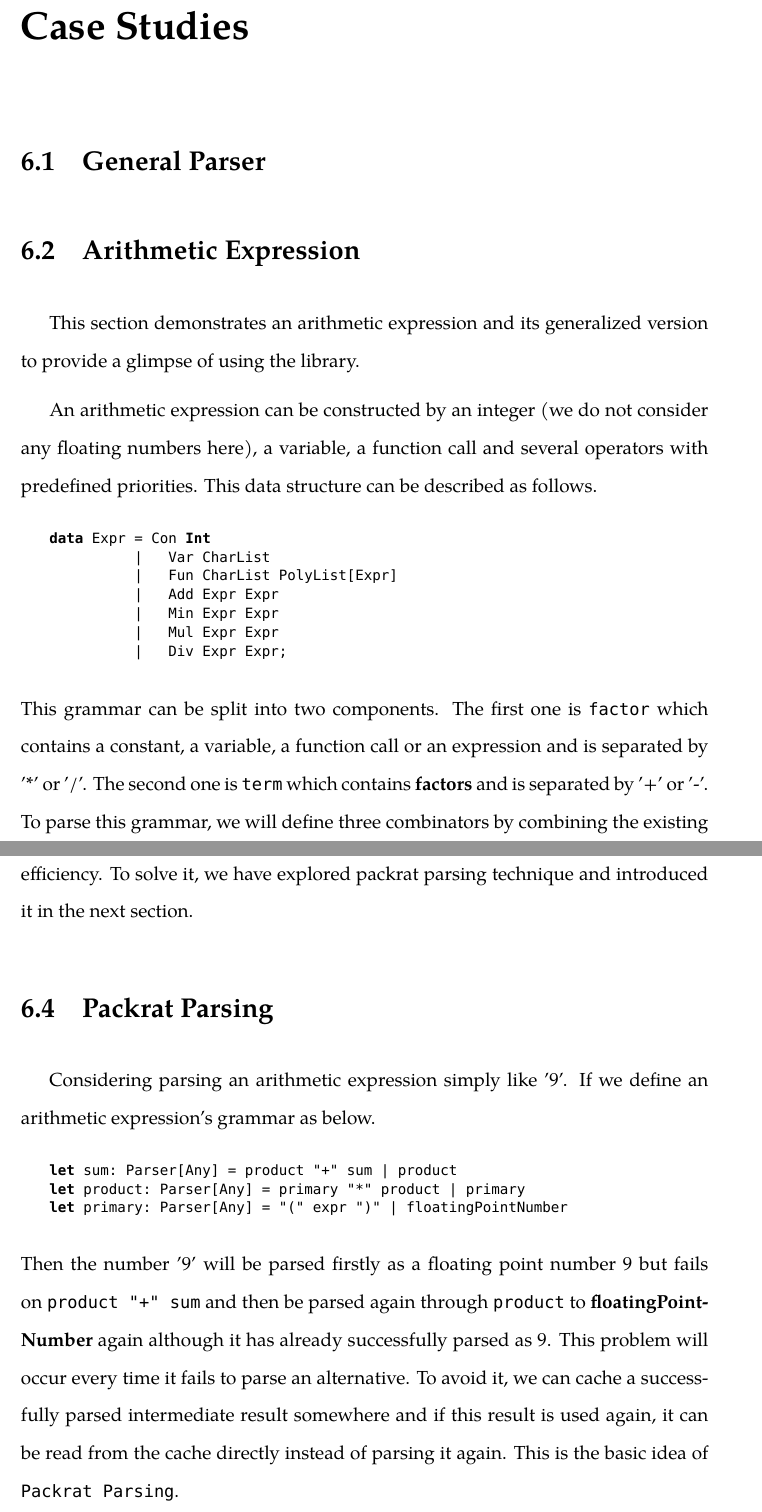
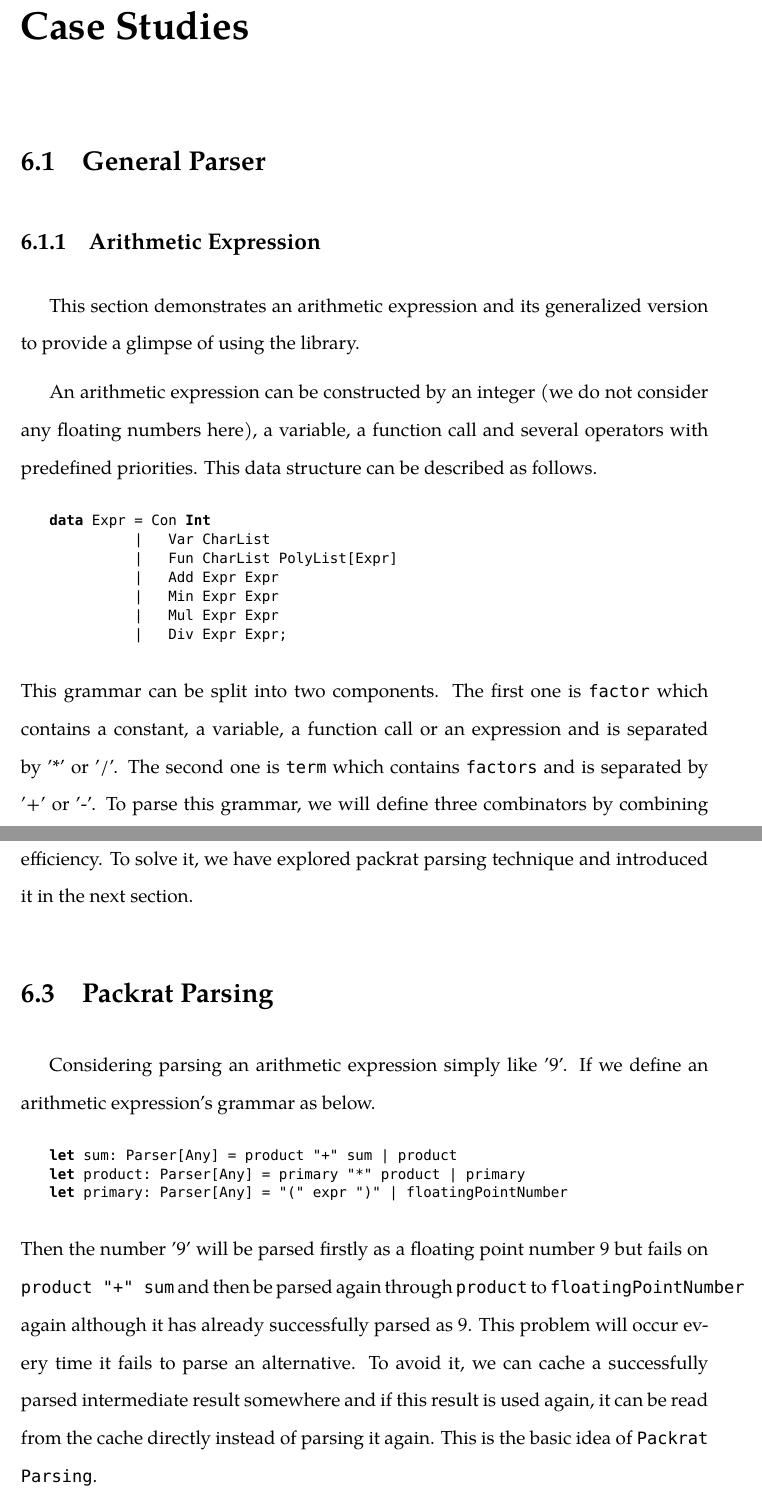
Before and after one commit to Demonsu/Dissertation-Report, a LaTeX thesis (report.tex, which reads case_studies.tex): two parts of pages 51 and 56 of 91, joined at a grey line, cut so that both start at the same text. Compiled offline with XeLaTeX; a missing font is replaced by an installed copy or a similar font.

Commit message:
fixed some layouts

```diff
--- a/case_studies.tex
+++ b/case_studies.tex
@@ -2,7 +2,7 @@
 
 \section{General Parser}
 
-\section{Arithmetic Expression}
+\subsection{Arithmetic Expression}
 This section demonstrates an arithmetic expression and its generalized version to provide a glimpse of using the library.
 
 An arithmetic expression can be constructed by an integer (we do not consider any floating numbers here), a variable, a function call and several operators with predefined priorities. This data structure can be described as follows.
@@ -15,7 +15,7 @@ data Expr = Con Int
           |   Mul Expr Expr
           |   Div Expr Expr;
 \end{lstlisting}
-This grammar can be split into two components. The first one is \texttt{factor} which contains a constant, a variable, a function call or an expression and is separated by '*' or '/'.  The second one is \texttt{term} which contains \textbf{factors} and is separated by '+' or '-'.
+This grammar can be split into two components. The first one is \texttt{factor} which contains a constant, a variable, a function call or an expression and is separated by '*' or '/'.  The second one is \texttt{term} which contains \texttt{factors} and is separated by '+' or '-'.
 To parse this grammar, we will define three combinators by combining the existing combinators in our library. The first combinator is called \texttt{fact} which designed to parse a factor. The second combinator is called \texttt{term} that is to parse a term. The third combinator is \texttt{expr} that parses the expression as a whole. These three parsers are shown as below.
 \begin{lstlisting}
 let rec fact: Parser[Char, Expr] =
@@ -164,7 +164,7 @@ let sum: Parser[Any] = product "+" sum | product
 let product: Parser[Any] = primary "*" product | primary
 let primary: Parser[Any] = "(" expr ")" | floatingPointNumber
 \end{lstlisting}
-Then the number '9' will be parsed firstly as a floating point number 9 but fails on \texttt{product "+" sum} and then be parsed again through \texttt{product} to \textbf{floatingPointNumber} again although it has already successfully parsed as 9. This problem will occur every time it fails to parse an alternative. To avoid it, we can cache a successfully parsed intermediate result somewhere and if this result is used again, it can be read from the cache directly instead of parsing it again. This is the basic idea of \texttt{Packrat Parsing}.
+Then the number '9' will be parsed firstly as a floating point number 9 but fails on \texttt{product "+" sum} and then be parsed again through \texttt{product} to \texttt{floatingPointNumber} again although it has already successfully parsed as 9. This problem will occur every time it fails to parse an alternative. To avoid it, we can cache a successfully parsed intermediate result somewhere and if this result is used again, it can be read from the cache directly instead of parsing it again. This is the basic idea of \texttt{Packrat Parsing}.
 
 To solve this problem above, we need an elegantly designed data structure called \texttt{Result} and a data type called \texttt{Derivs} as below.
 \begin{lstlisting}
```
Also changed, not shown: case_studies.tex (1 more changed lines).
